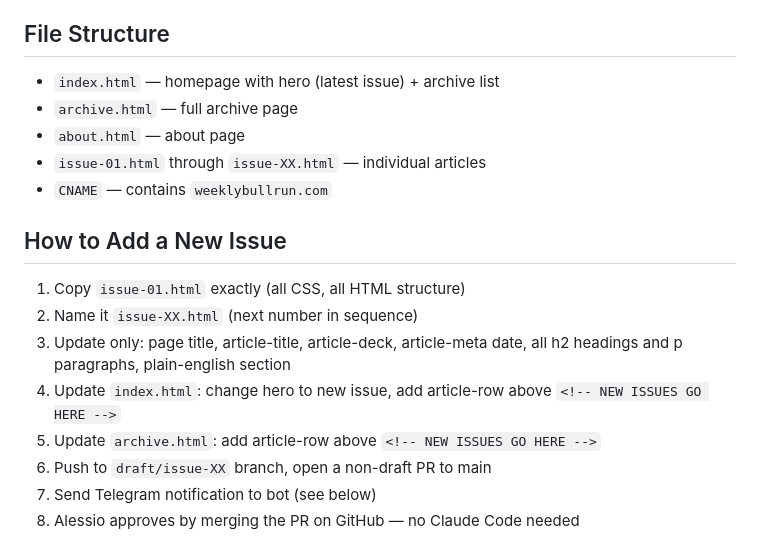
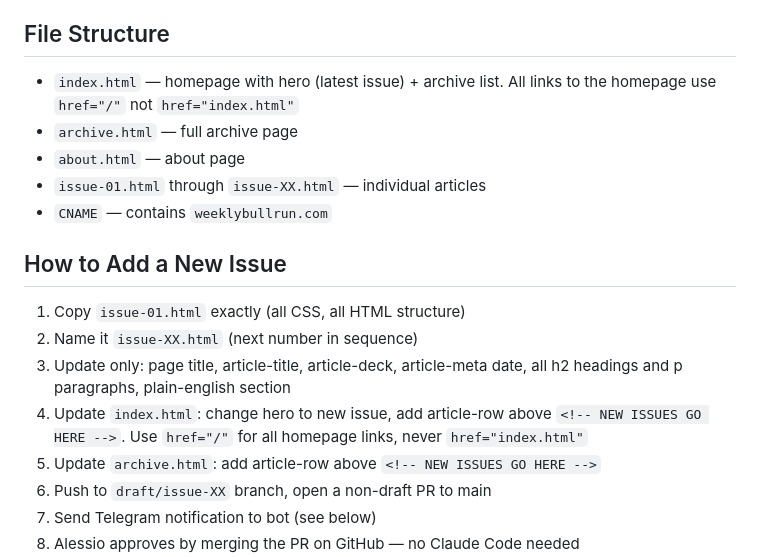
Before and after one commit to alcip123/WeeklyBullrun, a Markdown page: CLAUDE.md, the part around the change. Rendered like a GitHub page.

Commit message:
Update CLAUDE.md: use / instead of index.html for homepage links

```diff
--- a/CLAUDE.md
+++ b/CLAUDE.md
@@ -9,7 +9,7 @@ Hosted on: GitHub Pages (custom domain weeklybullrun.com)
 DNS: Cloudflare (DNS-only, not proxied)
 
 ## File Structure
-- `index.html` — homepage with hero (latest issue) + archive list
+- `index.html` — homepage with hero (latest issue) + archive list. All links to the homepage use `href="/"` not `href="index.html"`
 - `archive.html` — full archive page
 - `about.html` — about page
 - `issue-01.html` through `issue-XX.html` — individual articles
@@ -19,7 +19,7 @@ DNS: Cloudflare (DNS-only, not proxied)
 1. Copy `issue-01.html` exactly (all CSS, all HTML structure)
 2. Name it `issue-XX.html` (next number in sequence)
 3. Update only: page title, article-title, article-deck, article-meta date, all h2 headings and p paragraphs, plain-english section
-4. Update `index.html`: change hero to new issue, add article-row above `<!-- NEW ISSUES GO HERE -->`
+4. Update `index.html`: change hero to new issue, add article-row above `<!-- NEW ISSUES GO HERE -->`. Use `href="/"` for all homepage links, never `href="index.html"`
 5. Update `archive.html`: add article-row above `<!-- NEW ISSUES GO HERE -->`
 6. Push to `draft/issue-XX` branch, open a non-draft PR to main
 7. Send Telegram notification to bot (see below)
```
